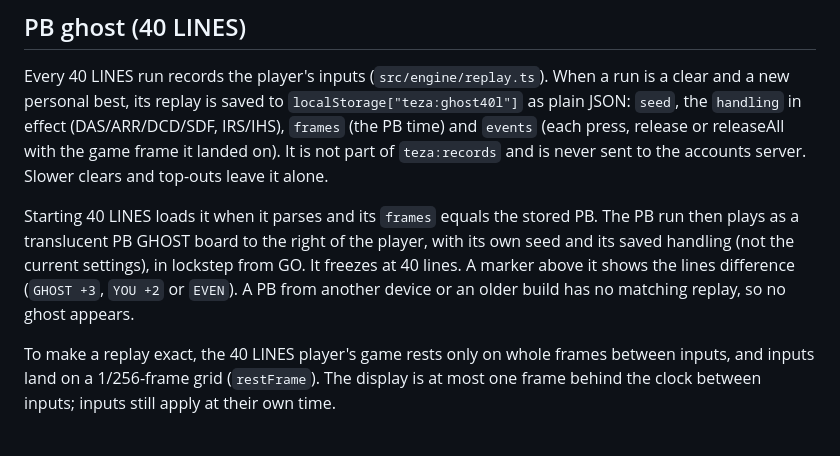
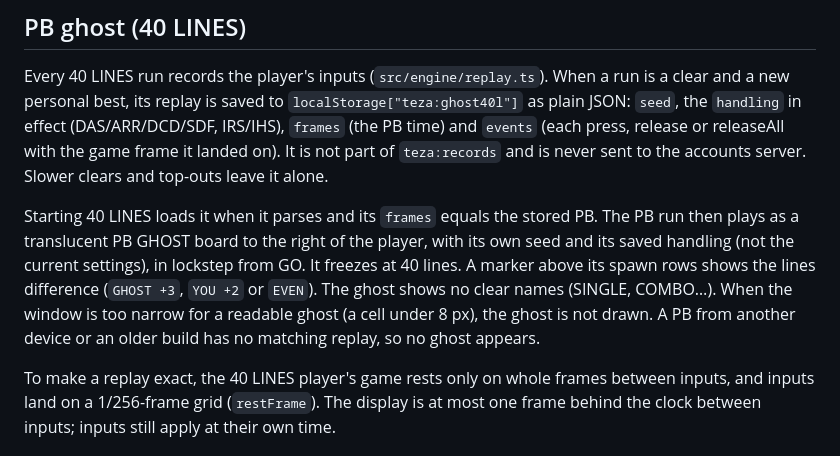
Before and after one commit to C-o-m-o-n/teza, a Markdown page: README.md, the part around the change. GitHub-like rendering.

Commit message:
Document ghost round 2 changes
Co-Authored-By: Claude Opus 5.5 <noreply@anthropic.com>

```diff
--- a/README.md
+++ b/README.md
@@ -120,7 +120,7 @@ For local testing of the API, build and run `npx wrangler dev --local-upstream 1
 
 Every 40 LINES run records the player's inputs (`src/engine/replay.ts`). When a run is a clear and a new personal best, its replay is saved to `localStorage["teza:ghost40l"]` as plain JSON: `seed`, the `handling` in effect (DAS/ARR/DCD/SDF, IRS/IHS), `frames` (the PB time) and `events` (each press, release or releaseAll with the game frame it landed on). It is not part of `teza:records` and is never sent to the accounts server. Slower clears and top-outs leave it alone.
 
-Starting 40 LINES loads it when it parses and its `frames` equals the stored PB. The PB run then plays as a translucent PB GHOST board to the right of the player, with its own seed and its saved handling (not the current settings), in lockstep from GO. It freezes at 40 lines. A marker above it shows the lines difference (`GHOST +3`, `YOU +2` or `EVEN`). A PB from another device or an older build has no matching replay, so no ghost appears.
+Starting 40 LINES loads it when it parses and its `frames` equals the stored PB. The PB run then plays as a translucent PB GHOST board to the right of the player, with its own seed and its saved handling (not the current settings), in lockstep from GO. It freezes at 40 lines. A marker above its spawn rows shows the lines difference (`GHOST +3`, `YOU +2` or `EVEN`). The ghost shows no clear names (SINGLE, COMBO…). When the window is too narrow for a readable ghost (a cell under 8 px), the ghost is not drawn. A PB from another device or an older build has no matching replay, so no ghost appears.
 
 To make a replay exact, the 40 LINES player's game rests only on whole frames between inputs, and inputs land on a 1/256-frame grid (`restFrame`). The display is at most one frame behind the clock between inputs; inputs still apply at their own time.
 
```
Also changed, not shown: docs/SESSION_LOG.md (+6 -0 lines).
